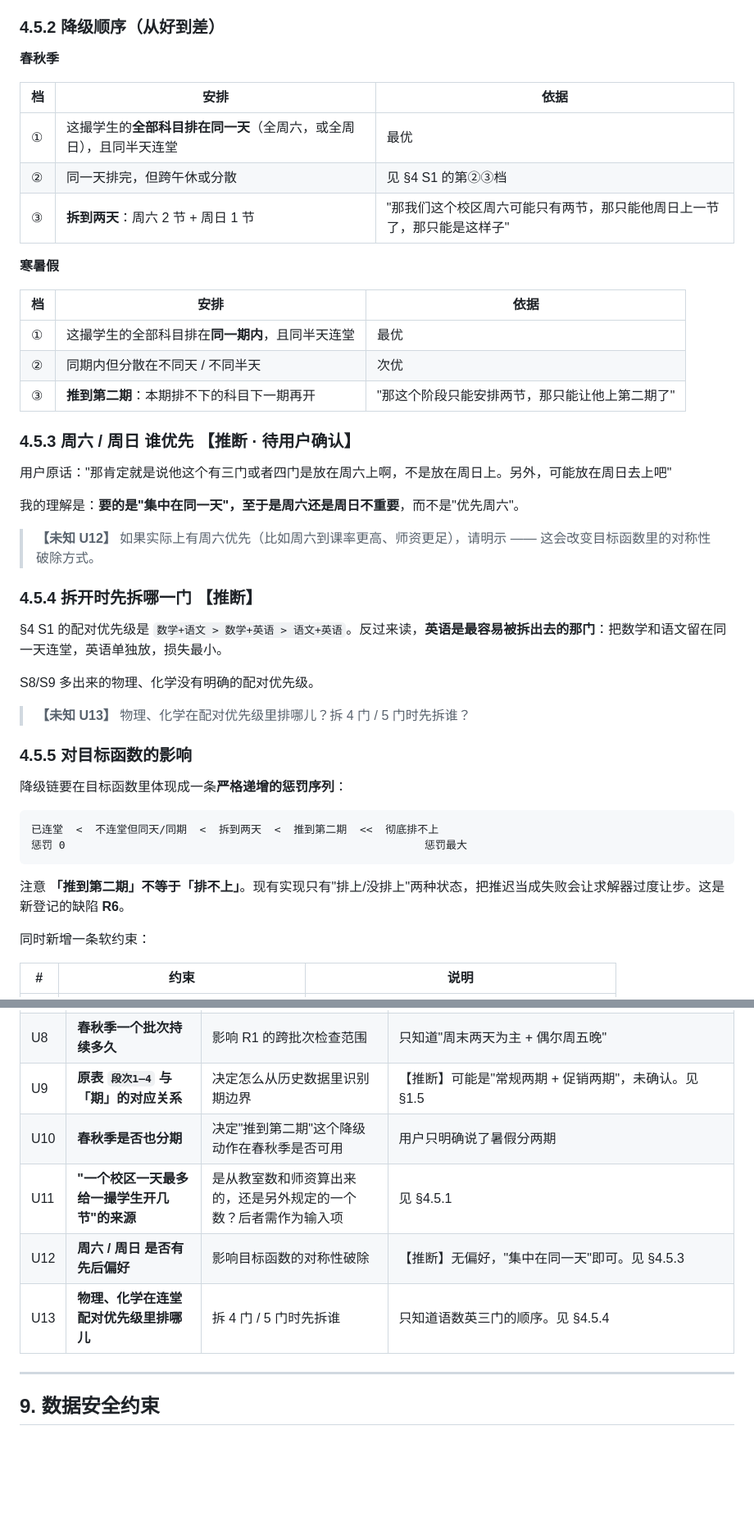
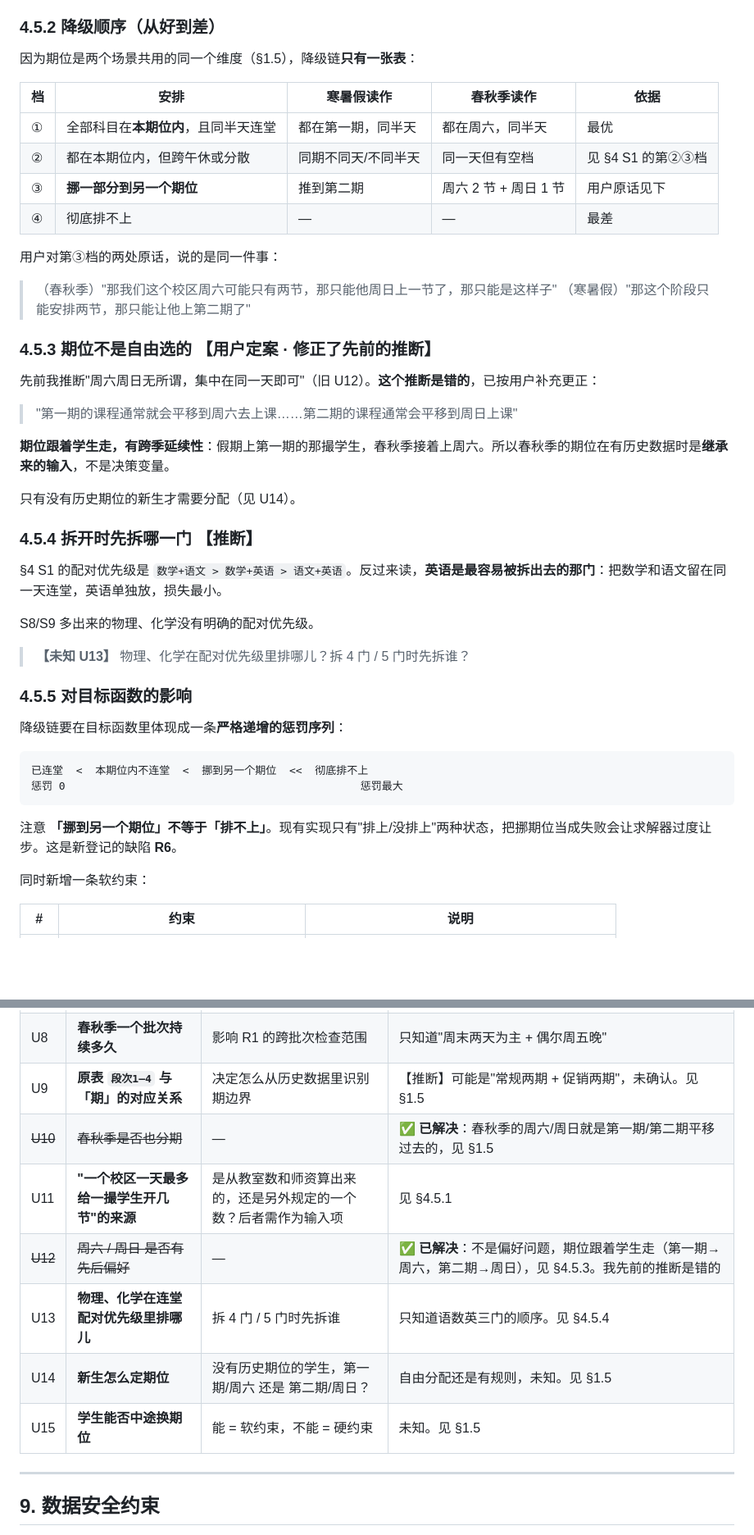
Before and after one commit to ccooo90099/edu-shift-scheduling, a Markdown page: docs/业务需求.md, 2 parts joined by grey strips. Shown at 82% size. Rendered like a GitHub page; blank space fills up the shorter version.

````diff
--- a/docs/业务需求.md
+++ b/docs/业务需求.md
@@ -256,29 +269,29 @@
 
 ### 4.5.2 降级顺序（从好到差）
 
-**春秋季**
+因为期位是两个场景共用的同一个维度（§1.5），降级链**只有一张表**：
 
-| 档 | 安排 | 依据 |
-|---|---|---|
-| ① | 这撮学生的**全部科目排在同一天**（全周六，或全周日），且同半天连堂 | 最优 |
-| ② | 同一天排完，但跨午休或分散 | 见 §4 S1 的第②③档 |
-| ③ | **拆到两天**：周六 2 节 + 周日 1 节 | "那我们这个校区周六可能只有两节，那只能他周日上一节了，那只能是这样子" |
+| 档 | 安排 | 寒暑假读作 | 春秋季读作 | 依据 |
+|---|---|---|---|---|
+| ① | 全部科目在**本期位内**，且同半天连堂 | 都在第一期，同半天 | 都在周六，同半天 | 最优 |
+| ② | 都在本期位内，但跨午休或分散 | 同期不同天/不同半天 | 同一天但有空档 | 见 §4 S1 的第②③档 |
+| ③ | **挪一部分到另一个期位** | 推到第二期 | 周六 2 节 + 周日 1 节 | 用户原话见下 |
+| ④ | 彻底排不上 | — | — | 最差 |
 
-**寒暑假**
+用户对第③档的两处原话，说的是同一件事：
 
-| 档 | 安排 | 依据 |
-|---|---|---|
-| ① | 这撮学生的全部科目排在**同一期内**，且同半天连堂 | 最优 |
-| ② | 同期内但分散在不同天 / 不同半天 | 次优 |
-| ③ | **推到第二期**：本期排不下的科目下一期再开 | "那这个阶段只能安排两节，那只能让他上第二期了" |
+> （春秋季）"那我们这个校区周六可能只有两节，那只能他周日上一节了，那只能是这样子"
+> （寒暑假）"那这个阶段只能安排两节，那只能让他上第二期了"
 
-### 4.5.3 周六 / 周日 谁优先 【推断 · 待用户确认】
+### 4.5.3 期位不是自由选的 【用户定案 · 修正了先前的推断】
 
-用户原话："那肯定就是说他这个有三门或者四门是放在周六上啊，不是放在周日上。另外，可能放在周日去上吧"
+先前我推断"周六周日无所谓，集中在同一天即可"（旧 U12）。**这个推断是错的**，已按用户补充更正：
 
-我的理解是：**要的是"集中在同一天"，至于是周六还是周日不重要**，而不是"优先周六"。
+> "第一期的课程通常就会平移到周六去上课……第二期的课程通常会平移到周日上课"
 
-> **【未知 U12】** 如果实际上有周六优先（比如周六到课率更高、师资更足），请明示 —— 这会改变目标函数里的对称性破除方式。
+**期位跟着学生走，有跨季延续性**：假期上第一期的那撮学生，春秋季接着上周六。所以春秋季的期位在有历史数据时是**继承来的输入**，不是决策变量。
+
+只有没有历史期位的新生才需要分配（见 U14）。
 
 ### 4.5.4 拆开时先拆哪一门 【推断】
 
@@ -293,11 +306,11 @@ S8/S9 多出来的物理、化学没有明确的配对优先级。
 降级链要在目标函数里体现成一条**严格递增的惩罚序列**：
 
 ```
-已连堂  <  不连堂但同天/同期  <  拆到两天  <  推到第二期  <<  彻底排不上
-惩罚 0                                                        惩罚最大
+已连堂  <  本期位内不连堂  <  挪到另一个期位  <<  彻底排不上
+惩罚 0                                              惩罚最大
 ```
 
-注意 **「推到第二期」不等于「排不上」**。现有实现只有"排上/没排上"两种状态，把推迟当成失败会让求解器过度让步。这是新登记的缺陷 **R6**。
+注意 **「挪到另一个期位」不等于「排不上」**。现有实现只有"排上/没排上"两种状态，把挪期位当成失败会让求解器过度让步。这是新登记的缺陷 **R6**。
 
 同时新增一条软约束：
 
@@ -413,10 +426,12 @@ minimize  w1 × 彻底排不上的团队数            （压倒性权重）
 | U7 | **看板"人数"的口径** | 导出表无此列 | 【推断】反算 `购买服务时长 ÷ (团队分钟 × 服务次数)`，84% 能整除，均值 15.9 —— 像是"在读人数"，非整数可能是中途插班 |
 | U8 | **春秋季一个批次持续多久** | 影响 R1 的跨批次检查范围 | 只知道"周末两天为主 + 偶尔周五晚" |
 | U9 | **原表 `段次1–4` 与「期」的对应关系** | 决定怎么从历史数据里识别期边界 | 【推断】可能是"常规两期 + 促销两期"，未确认。见 §1.5 |
-| U10 | **春秋季是否也分期** | 决定"推到第二期"这个降级动作在春秋季是否可用 | 用户只明确说了暑假分两期 |
+| ~~U10~~ | ~~春秋季是否也分期~~ | — | ✅ **已解决**：春秋季的周六/周日就是第一期/第二期平移过去的，见 §1.5 |
 | U11 | **"一个校区一天最多给一撮学生开几节"的来源** | 是从教室数和师资算出来的，还是另外规定的一个数？后者需作为输入项 | 见 §4.5.1 |
-| U12 | **周六 / 周日 是否有先后偏好** | 影响目标函数的对称性破除 | 【推断】无偏好，"集中在同一天"即可。见 §4.5.3 |
+| ~~U12~~ | ~~周六 / 周日 是否有先后偏好~~ | — | ✅ **已解决**：不是偏好问题，期位跟着学生走（第一期→周六，第二期→周日），见 §4.5.3。我先前的推断是错的 |
 | U13 | **物理、化学在连堂配对优先级里排哪儿** | 拆 4 门 / 5 门时先拆谁 | 只知道语数英三门的顺序。见 §4.5.4 |
+| U14 | **新生怎么定期位** | 没有历史期位的学生，第一期/周六 还是 第二期/周日？ | 自由分配还是有规则，未知。见 §1.5 |
+| U15 | **学生能否中途换期位** | 能 = 软约束，不能 = 硬约束 | 未知。见 §1.5 |
 
 ---
 
````
Also changed, not shown: other parts of docs/业务需求.md (+23 -10 lines), docs/架构与功能逻辑.md (+4 -2 lines), 1 other file.
